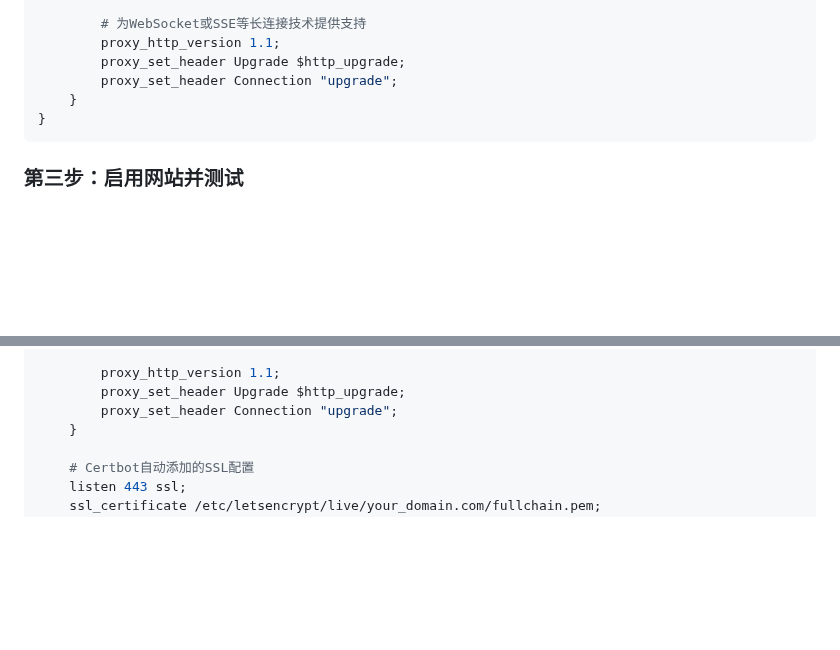
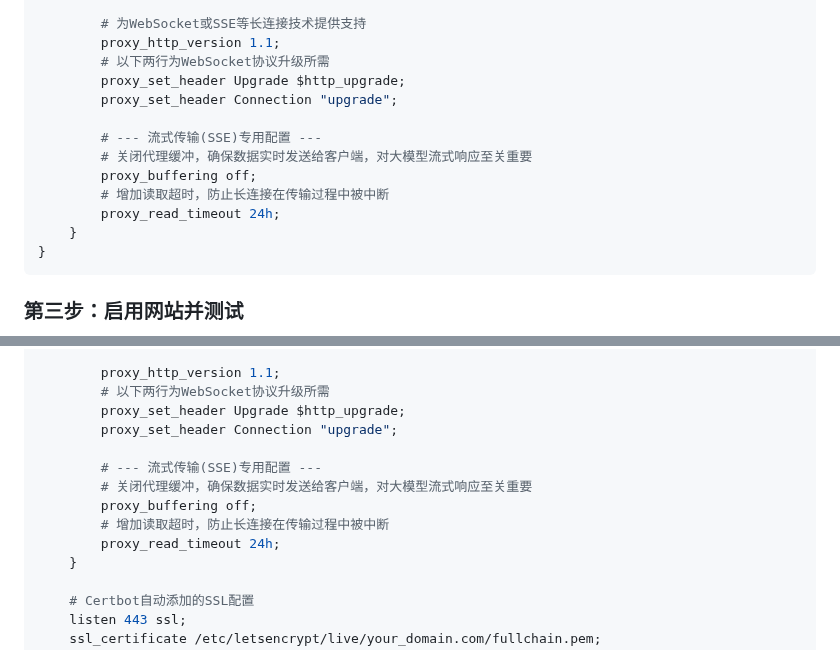
Before and after one commit to tobenot/Basic-Web-Game-Backend, a Markdown page: docx/tutorial/42_nginx_config.md, 2 parts joined by grey strips. Rendered like a GitHub page; blank space fills up the shorter version.

Commit message:
fix: streaming bug nginx config

````diff
--- a/docx/tutorial/42_nginx_config.md
+++ b/docx/tutorial/42_nginx_config.md
@@ -64,8 +64,15 @@ server {
 
         # 为WebSocket或SSE等长连接技术提供支持
         proxy_http_version 1.1;
+        # 以下两行为WebSocket协议升级所需
         proxy_set_header Upgrade $http_upgrade;
         proxy_set_header Connection "upgrade";
+
+        # --- 流式传输(SSE)专用配置 ---
+        # 关闭代理缓冲，确保数据实时发送给客户端，对大模型流式响应至关重要
+        proxy_buffering off;
+        # 增加读取超时，防止长连接在传输过程中被中断
+        proxy_read_timeout 24h;
     }
 }
 ```
@@ -188,8 +195,15 @@ server {
         proxy_set_header X-Forwarded-Proto $scheme;
 
         proxy_http_version 1.1;
+        # 以下两行为WebSocket协议升级所需
         proxy_set_header Upgrade $http_upgrade;
         proxy_set_header Connection "upgrade";
+
+        # --- 流式传输(SSE)专用配置 ---
+        # 关闭代理缓冲，确保数据实时发送给客户端，对大模型流式响应至关重要
+        proxy_buffering off;
+        # 增加读取超时，防止长连接在传输过程中被中断
+        proxy_read_timeout 24h;
     }
 
     # Certbot自动添加的SSL配置
````
